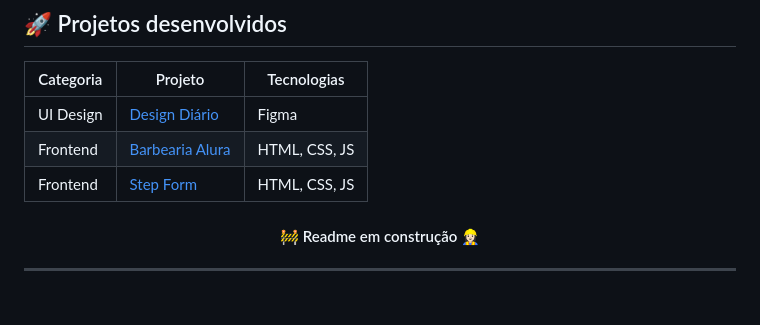
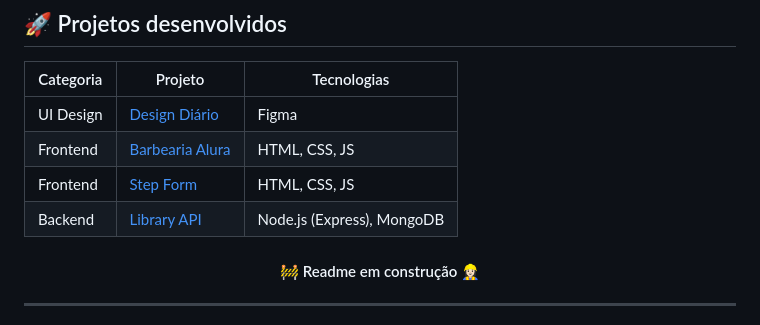
Before and after one commit to ananuness/desenvolve2023, a Markdown page: README.md, the part around the change. GitHub-like rendering.

Commit message:
docs: adding new project

```diff
--- a/README.md
+++ b/README.md
@@ -37,6 +37,7 @@ Categoria | Anotações |
 | UI Design | [Design Diário](https://www.figma.com/file/zg2upbaEV1TRGgJDryU65e/Design-Di%C3%A1rio?node-id=153%3A4118&t=La2c5fsB6zZbHcf0-1) | Figma |
 | Frontend | [Barbearia Alura](https://github.com/ananuness/barbearia-alura) | HTML, CSS, JS |
 | Frontend | [Step Form](https://github.com/ananuness/step-form) | HTML, CSS, JS |
+| Backend | [Library API](https://github.com/ananuness/library-api) | Node.js (Express), MongoDB |
 
 <h4 align="center">🚧 Readme em construção 👷🏻‍♀️</h4>
 
```
